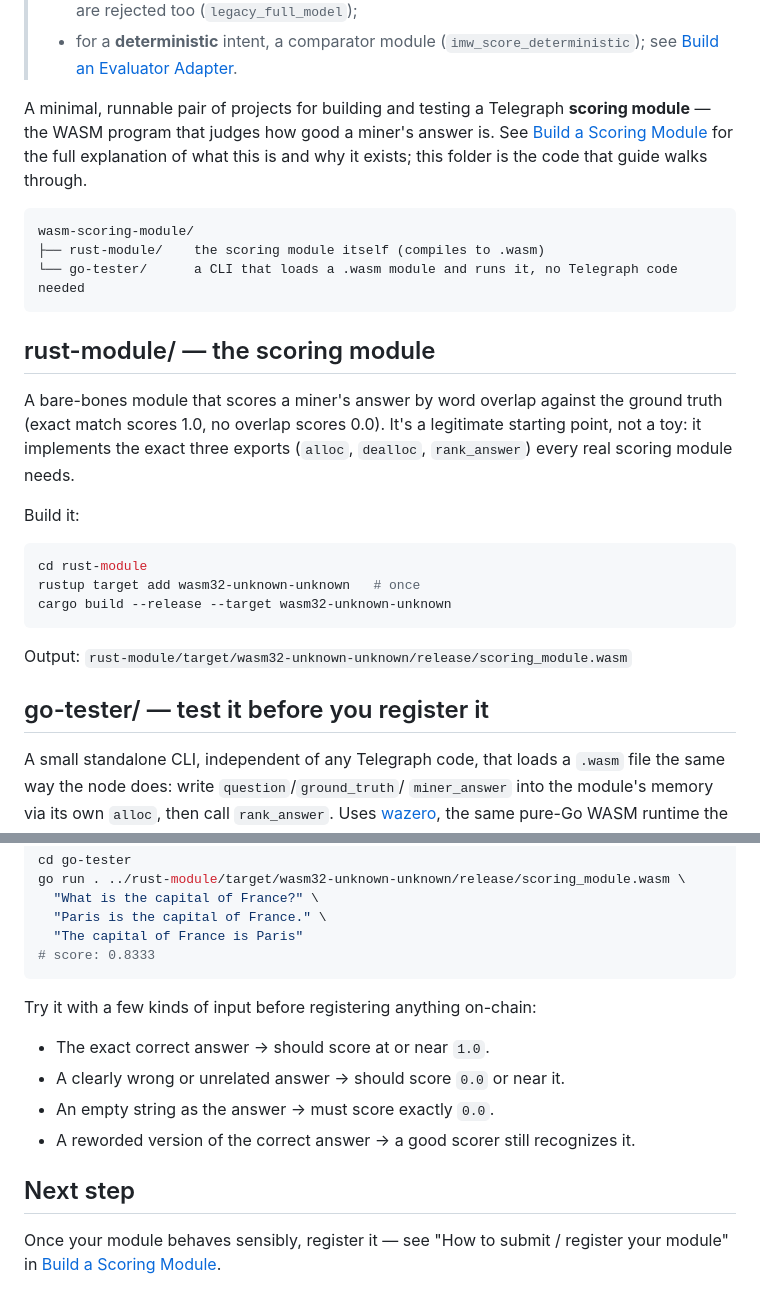
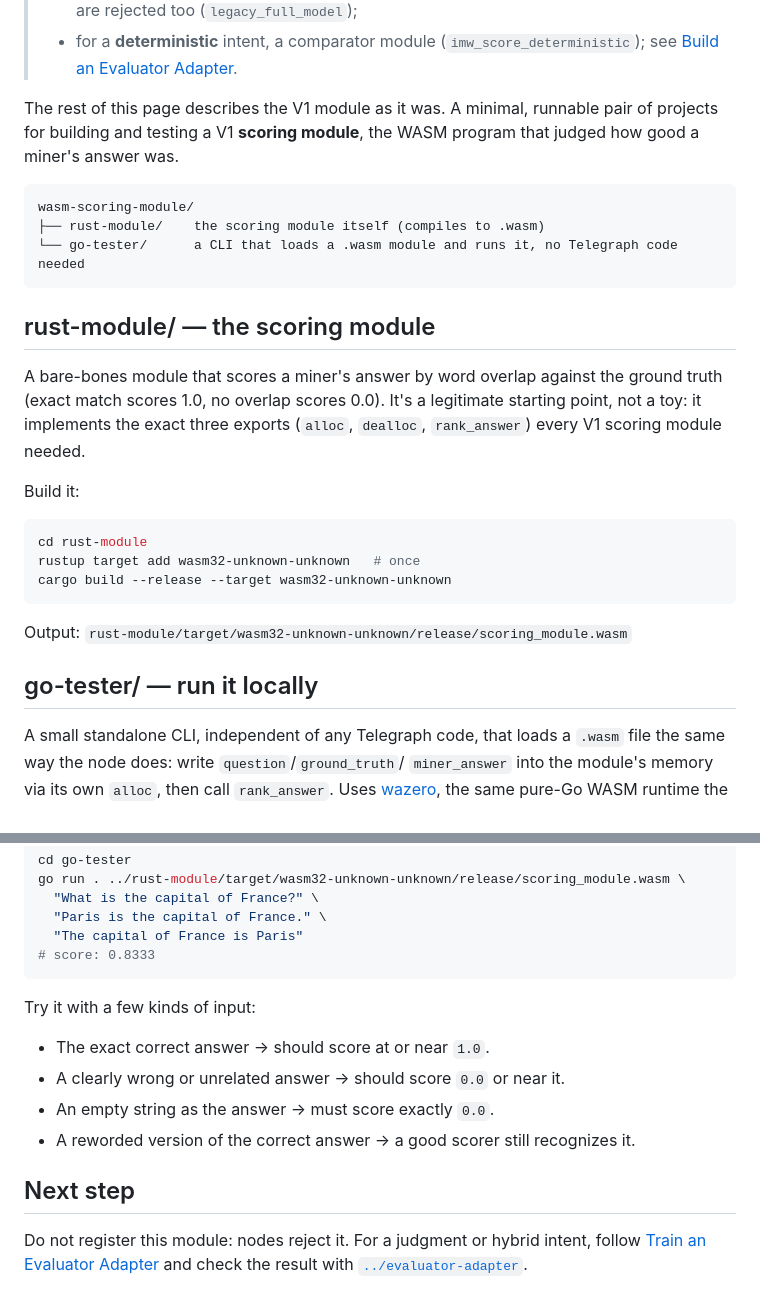
Before and after one commit to telegraphprotocol/telegraph-examples, a Markdown page: wasm-scoring-module/README.md, 2 parts joined by grey strips. Drawn GitHub-style.

````diff
--- a/wasm-scoring-module/README.md
+++ b/wasm-scoring-module/README.md
@@ -12,11 +12,9 @@
 > - for a **deterministic** intent, a comparator module (`imw_score_deterministic`); see
 >   [Build an Evaluator Adapter](https://docs.telegraphprotocol.com/docs/scoring/build-a-scoring-module).
 
-A minimal, runnable pair of projects for building and testing a Telegraph
-**scoring module** — the WASM program that judges how good a miner's answer
-is. See [Build a Scoring Module](../../telegraph-docs/scoring/build-a-scoring-module.md)
-for the full explanation of what this is and why it exists; this folder is
-the code that guide walks through.
+The rest of this page describes the V1 module as it was. A minimal, runnable
+pair of projects for building and testing a V1 **scoring module**, the WASM
+program that judged how good a miner's answer was.
 
 ```
 wasm-scoring-module/
@@ -29,7 +27,7 @@ wasm-scoring-module/
 A bare-bones module that scores a miner's answer by word overlap against the
 ground truth (exact match scores 1.0, no overlap scores 0.0). It's a
 legitimate starting point, not a toy: it implements the exact three exports
-(`alloc`, `dealloc`, `rank_answer`) every real scoring module needs.
+(`alloc`, `dealloc`, `rank_answer`) every V1 scoring module needed.
 
 Build it:
 
@@ -41,7 +39,7 @@ cargo build --release --target wasm32-unknown-unknown
 
 Output: `rust-module/target/wasm32-unknown-unknown/release/scoring_module.wasm`
 
-## go-tester/ — test it before you register it
+## go-tester/ — run it locally
 
 A small standalone CLI, independent of any Telegraph code, that loads a
 `.wasm` file the same way the node does: write `question`/`ground_truth`/
@@ -60,7 +58,7 @@ go run . ../rust-module/target/wasm32-unknown-unknown/release/scoring_module.was
 # score: 0.8333
 ```
 
-Try it with a few kinds of input before registering anything on-chain:
+Try it with a few kinds of input:
 
 - The exact correct answer → should score at or near `1.0`.
 - A clearly wrong or unrelated answer → should score `0.0` or near it.
@@ -69,6 +67,6 @@ Try it with a few kinds of input before registering anything on-chain:
 
 ## Next step
 
-Once your module behaves sensibly, register it — see "How to submit /
-register your module" in
-[Build a Scoring Module](../../telegraph-docs/scoring/build-a-scoring-module.md).
+Do not register this module: nodes reject it. For a judgment or hybrid intent,
+follow [Train an Evaluator Adapter](https://docs.telegraphprotocol.com/docs/scoring/train-a-scoring-adapter) and check
+the result with [`../evaluator-adapter`](../evaluator-adapter).
````
Also changed, not shown: evaluator-adapter/README.md (+6 -5 lines).
